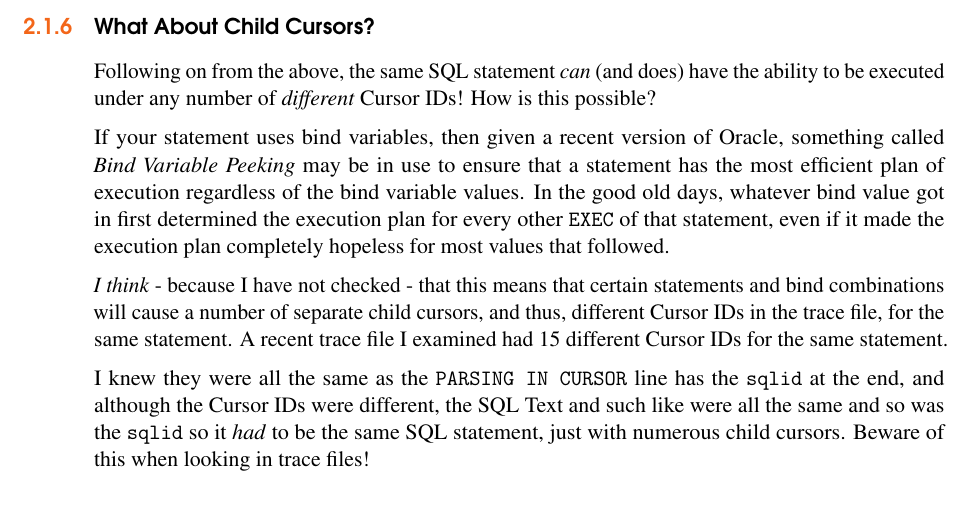
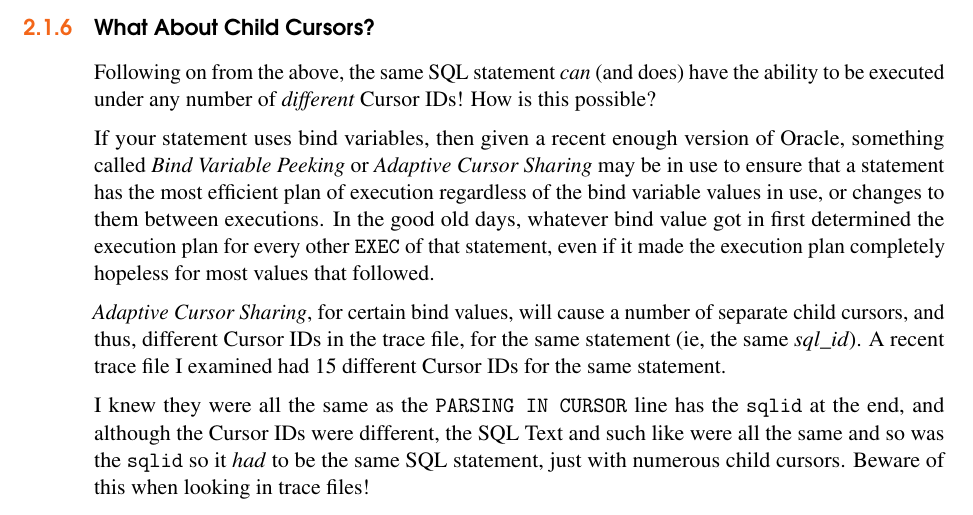
Before and after one commit to NormanDunbar/OracleTraceFilesExplained, a LaTeX book (OracleTraceFilesExplained.tex, which reads Content/Introduction.tex): part of page 15 of 66, cut so that both start at the same text. Compiled offline with pdfLaTeX.

Commit message:
Updated slightly, more 12c, plus, missing index added back in.

```diff
--- a/Content/Introduction.tex
+++ b/Content/Introduction.tex
@@ -112,9 +112,9 @@ The moral to this tale is simple, you cannot be sure that all the \inline{EXEC}s
 
 Following on from the above, the same SQL statement \emph{can} (and does) have the ability to be executed under any number of \emph{different} Cursor IDs! How is this possible?
 
-If your statement uses bind variables, then given a recent version of Oracle, something called \emph{Bind Variable Peeking} may be in use to ensure that a statement has the most efficient plan of execution regardless of the bind variable values. In the good old days, whatever bind value got in first determined the execution plan for every other \inline{EXEC} of that statement, even if it made the execution plan completely hopeless for most values that followed.
+If your statement uses bind variables, then given a recent enough version of Oracle, something called \emph{Bind Variable Peeking} or \emph{Adaptive Cursor Sharing} may be in use to ensure that a statement has the most efficient plan of execution regardless of the bind variable values in use, or changes to them between executions. In the good old days, whatever bind value got in first determined the execution plan for every other \inline{EXEC} of that statement, even if it made the execution plan completely hopeless for most values that followed.
 
-\emph{I think} - because I have not checked - that this means that certain statements and bind combinations will cause a number of separate child cursors, and thus, different Cursor IDs in the trace file, for the same statement. A recent trace file I examined had 15 different Cursor IDs for the same statement.
+\emph{Adaptive Cursor Sharing}, for certain bind values, will cause a number of separate child cursors, and thus, different Cursor IDs in the trace file, for the same statement (ie, the same \emph{sql\_id}). A recent trace file I examined had 15 different Cursor IDs for the same statement.
 
 I knew they were all the same as the \inline{PARSING IN CURSOR} line has the \inline{sqlid} at the end, and although the Cursor IDs were different, the SQL Text and such like were all the same and so was the \inline{sqlid} so it \emph{had} to be the same SQL statement, just with numerous child cursors. Beware of this when looking in trace files!
 
```
Also changed, not shown: OracleTraceFilesExplained.pdf.
